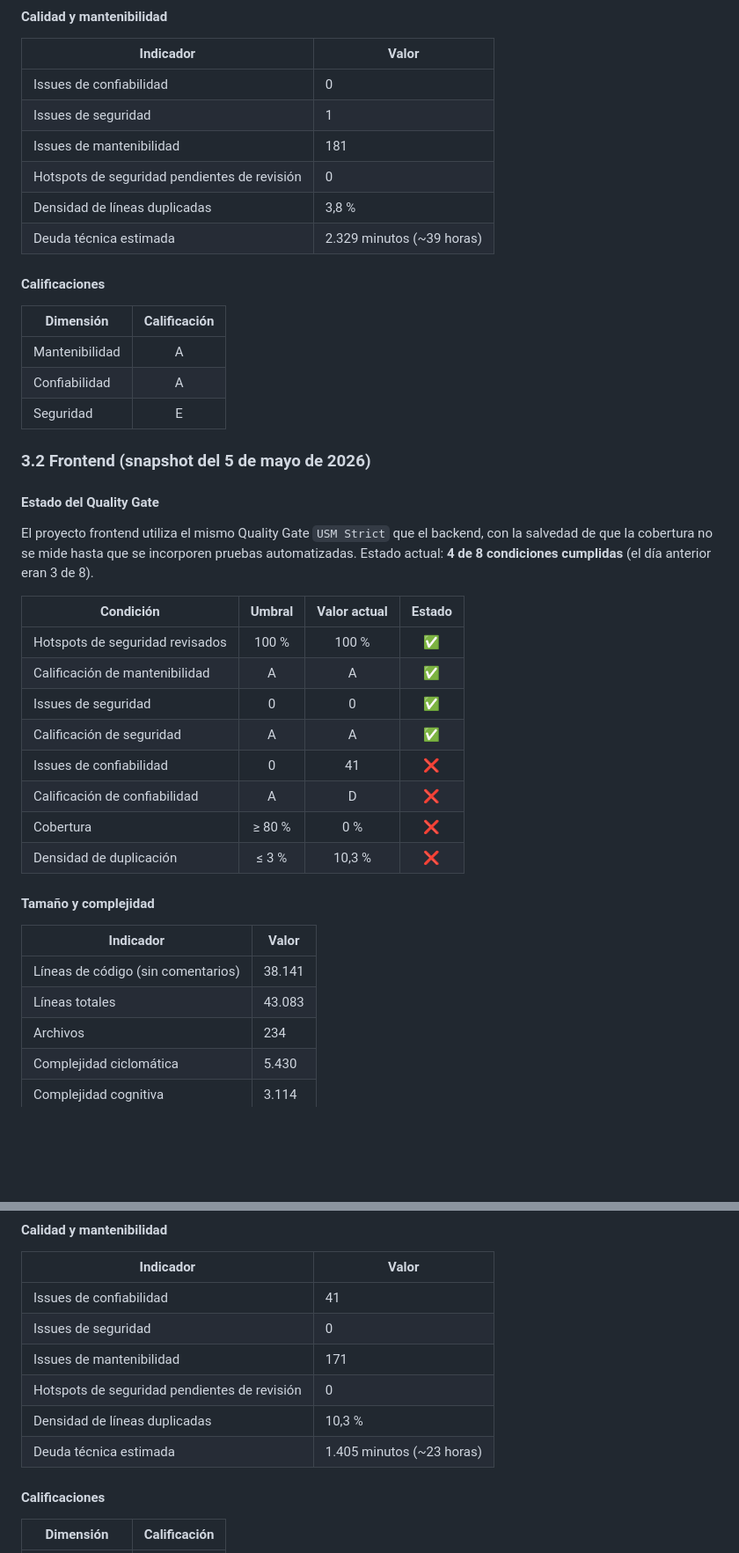
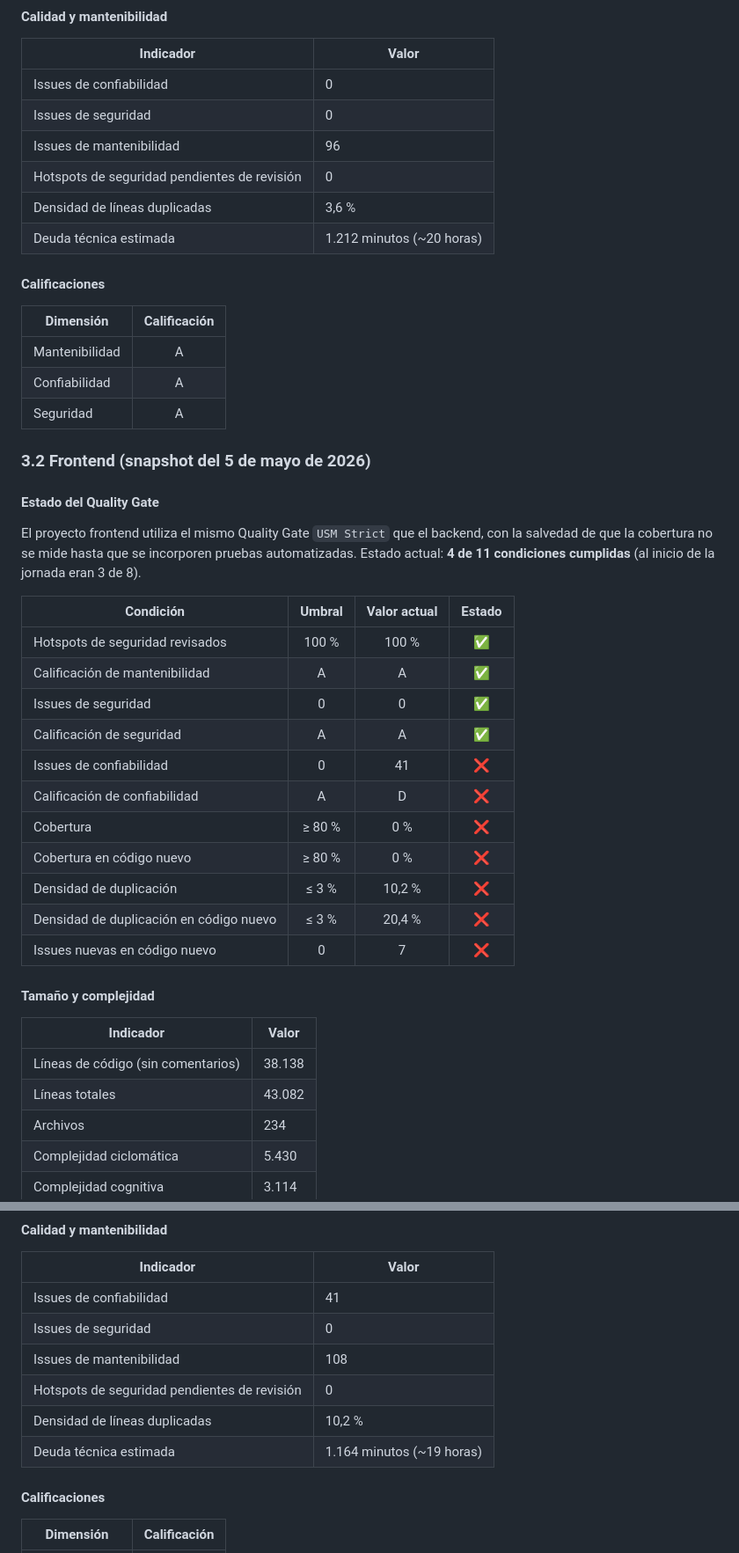
Before and after one commit to ferqueve/usm-devops-demo, a Markdown page: documentation/fichas-tecnicas/analisis-de-codigo.md, 2 parts joined by grey strips. Shown at 88% size. Rendered like a GitHub page; blank space fills up the shorter version.

```diff
--- a/documentation/fichas-tecnicas/analisis-de-codigo.md
+++ b/documentation/fichas-tecnicas/analisis-de-codigo.md
@@ -100,11 +101,11 @@ El proyecto utiliza el Quality Gate personalizado `USM Strict`, que evalúa el e
 | Indicador | Valor |
 |---|---|
 | Issues de confiabilidad | 0 |
-| Issues de seguridad | 1 |
-| Issues de mantenibilidad | 181 |
+| Issues de seguridad | 0 |
+| Issues de mantenibilidad | 96 |
 | Hotspots de seguridad pendientes de revisión | 0 |
-| Densidad de líneas duplicadas | 3,8 % |
-| Deuda técnica estimada | 2.329 minutos (~39 horas) |
+| Densidad de líneas duplicadas | 3,6 % |
+| Deuda técnica estimada | 1.212 minutos (~20 horas) |
 
 #### Calificaciones
 
@@ -112,13 +113,13 @@ El proyecto utiliza el Quality Gate personalizado `USM Strict`, que evalúa el e
 |---|:-:|
 | Mantenibilidad | A |
 | Confiabilidad | A |
-| Seguridad | E |
+| Seguridad | A |
 
 ### 3.2 Frontend (snapshot del 5 de mayo de 2026)
 
 #### Estado del Quality Gate
 
-El proyecto frontend utiliza el mismo Quality Gate `USM Strict` que el backend, con la salvedad de que la cobertura no se mide hasta que se incorporen pruebas automatizadas. Estado actual: **4 de 8 condiciones cumplidas** (el día anterior eran 3 de 8).
+El proyecto frontend utiliza el mismo Quality Gate `USM Strict` que el backend, con la salvedad de que la cobertura no se mide hasta que se incorporen pruebas automatizadas. Estado actual: **4 de 11 condiciones cumplidas** (al inicio de la jornada eran 3 de 8).
 
 | Condición | Umbral | Valor actual | Estado |
 |---|:-:|:-:|:-:|
@@ -129,14 +130,17 @@ El proyecto frontend utiliza el mismo Quality Gate `USM Strict` que el backend,
 | Issues de confiabilidad | 0 | 41 | ❌ |
 | Calificación de confiabilidad | A | D | ❌ |
 | Cobertura | ≥ 80 % | 0 % | ❌ |
-| Densidad de duplicación | ≤ 3 % | 10,3 % | ❌ |
+| Cobertura en código nuevo | ≥ 80 % | 0 % | ❌ |
+| Densidad de duplicación | ≤ 3 % | 10,2 % | ❌ |
+| Densidad de duplicación en código nuevo | ≤ 3 % | 20,4 % | ❌ |
+| Issues nuevas en código nuevo | 0 | 7 | ❌ |
 
 #### Tamaño y complejidad
 
 | Indicador | Valor |
 |---|---|
-| Líneas de código (sin comentarios) | 38.141 |
-| Líneas totales | 43.083 |
+| Líneas de código (sin comentarios) | 38.138 |
+| Líneas totales | 43.082 |
 | Archivos | 234 |
 | Complejidad ciclomática | 5.430 |
 | Complejidad cognitiva | 3.114 |
@@ -151,10 +155,10 @@ El frontend aún no cuenta con pruebas automatizadas, por lo que la cobertura fi
 |---|---|
 | Issues de confiabilidad | 41 |
 | Issues de seguridad | 0 |
-| Issues de mantenibilidad | 171 |
+| Issues de mantenibilidad | 108 |
 | Hotspots de seguridad pendientes de revisión | 0 |
-| Densidad de líneas duplicadas | 10,3 % |
-| Deuda técnica estimada | 1.405 minutos (~23 horas) |
+| Densidad de líneas duplicadas | 10,2 % |
+| Deuda técnica estimada | 1.164 minutos (~19 horas) |
 
 #### Calificaciones
 
```
Also changed, not shown: other parts of documentation/fichas-tecnicas/analisis-de-codigo.md (+37 -58 lines).
